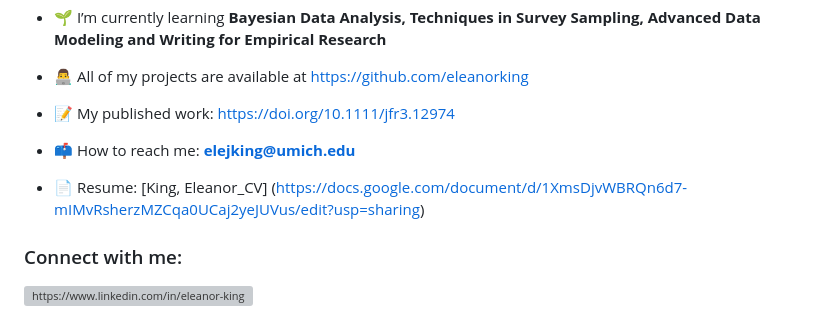
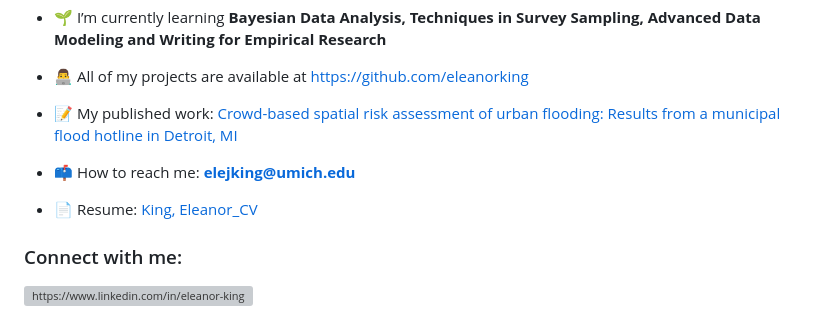
Before and after one commit to eleanorking/2025, a Markdown page: README.md, the part around the change. GitHub-like rendering; grey boxes are pictures that could not be loaded.

```diff
--- a/README.md
+++ b/README.md
@@ -7,12 +7,11 @@
 
 - 👨‍💻 All of my projects are available at [https://github.com/eleanorking](https://github.com/eleanorking)
 
-- 📝 My published work: [https://doi.org/10.1111/jfr3.12974](https://doi.org/10.1111/jfr3.12974)
+- 📝 My published work: [Crowd-based spatial risk assessment of urban flooding: Results from a municipal flood hotline in Detroit, MI](https://doi.org/10.1111/jfr3.12974)
 
 - 📫 How to reach me: **elejking@umich.edu**
 
-- 📄 Resume: [King, Eleanor_CV]
-(https://docs.google.com/document/d/1XmsDjvWBRQn6d7-mIMvRsherzMZCqa0UCaj2yeJUVus/edit?usp=sharing)
+- 📄 Resume: [King, Eleanor_CV](https://docs.google.com/document/d/1XmsDjvWBRQn6d7-mIMvRsherzMZCqa0UCaj2yeJUVus/edit?usp=sharing)
 
 <h3 align="left">Connect with me:</h3>
 <p align="left">
```
